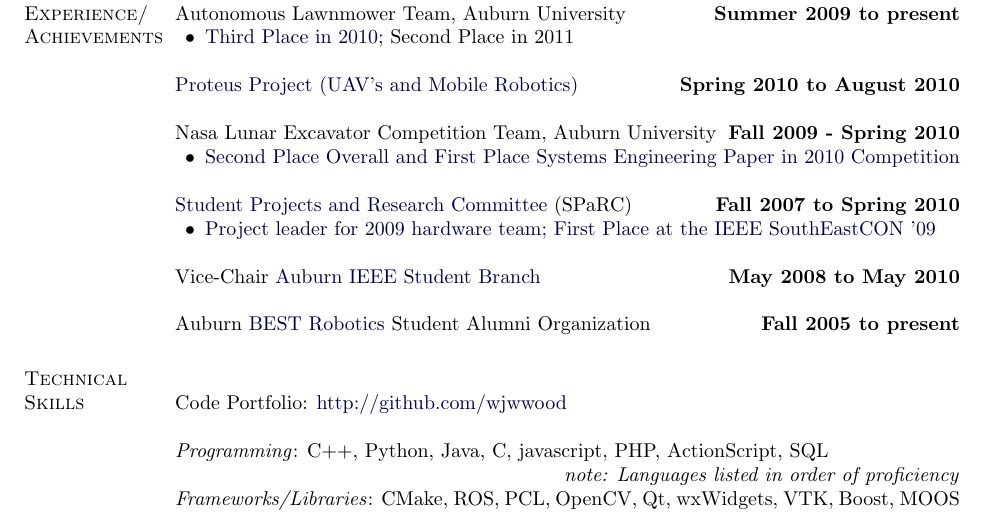
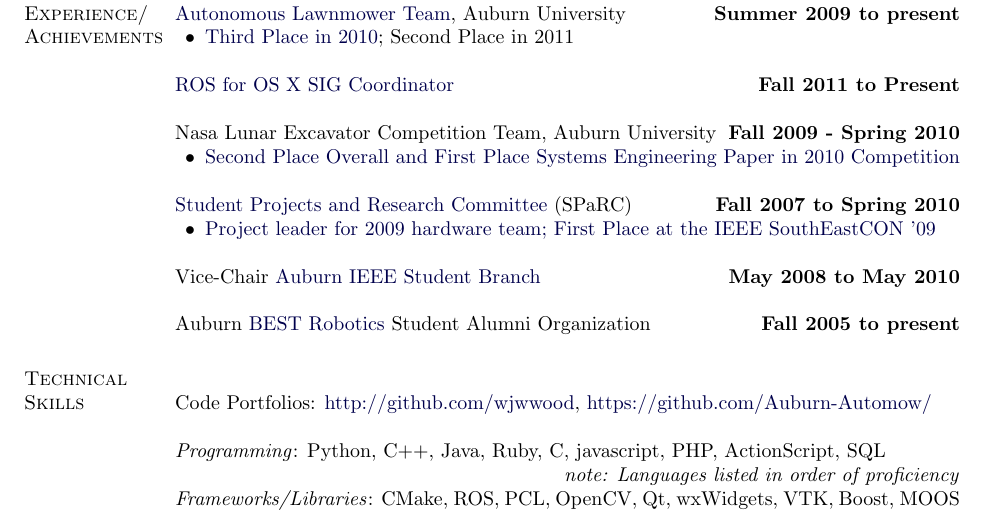
Before and after one commit to wjwwood/resume, a LaTeX CV (resume.tex): part of the page, cut so that both start at the same text. Compiled offline with pdfLaTeX.

Commit message:
Updating resume

```diff
--- a/resume.tex
+++ b/resume.tex
@@ -286,17 +286,21 @@
 %
 % \blankline
 
-% \href{http://ausparc.com/projects/show/automow-2010}{Autonomous Lawnmower Team}, Auburn University \hfill \textbf{Summer 2009 to present}
-Autonomous Lawnmower Team, Auburn University \hfill \textbf{Summer 2009 to present}
+% Autonomous Lawnmower Team, Auburn University \hfill \textbf{Summer 2009 to present}
+\href{http://ocm.auburn.edu/featured_story/lawnmower.html}{Autonomous Lawnmower Team}, Auburn University \hfill \textbf{Summer 2009 to present}
 \begin{innerlist}
 \item \href{http://eng.auburn.edu/news/2010/06/automow-2010-competition.html}{Third Place in 2010}; Second Place in 2011
 \end{innerlist}
 
 \blankline
 
-\href{http://proteus.ausparc.com}{Proteus Project (UAV's and Mobile Robotics)} \hfill \textbf{Spring 2010 to August 2010}
+\href{http://www.ros.org/wiki/fuerte/Planning/OSX}{ROS for OS X SIG Coordinator} \hfill \textbf{Fall 2011 to Present}
 
 \blankline
+
+% \href{http://proteus.ausparc.com}{Proteus Project (UAV's and Mobile Robotics)} \hfill \textbf{Spring 2010 to August 2010}
+%
+% \blankline
 
 Nasa Lunar Excavator Competition Team, Auburn University \hfill \textbf{Fall 2009 - Spring 2010}
 \begin{innerlist}
@@ -333,11 +337,11 @@
 %
 % \blankline
 
-Code Portfolio: \href{http://github.com/wjwwood}{http://github.com/wjwwood}
+Code Portfolios: \href{http://github.com/wjwwood}{http://github.com/wjwwood}, \href{https://github.com/Auburn-Automow/}{https://github.com/Auburn-Automow/}
 
 \blankline
 
-\textit{Programming}: C++, Python, Java, C, javascript, PHP, ActionScript, SQL \\
+\textit{Programming}: Python, C++, Java, Ruby, C, javascript, PHP, ActionScript, SQL \\
 \null \hfill \textit{note: Languages listed in order of proficiency}
 
 \textit{Frameworks/Libraries}: CMake, ROS, PCL, OpenCV, Qt, wxWidgets, VTK, Boost, MOOS \\
```
